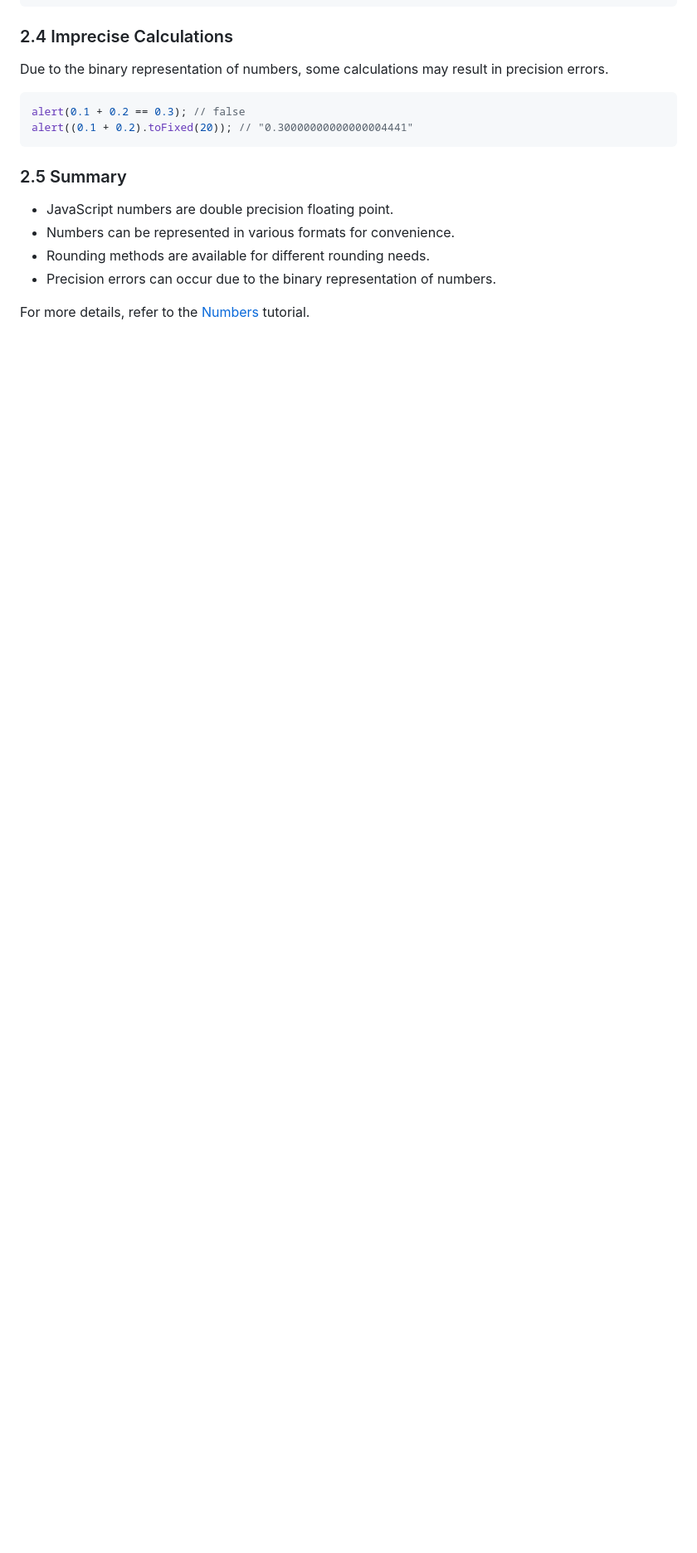
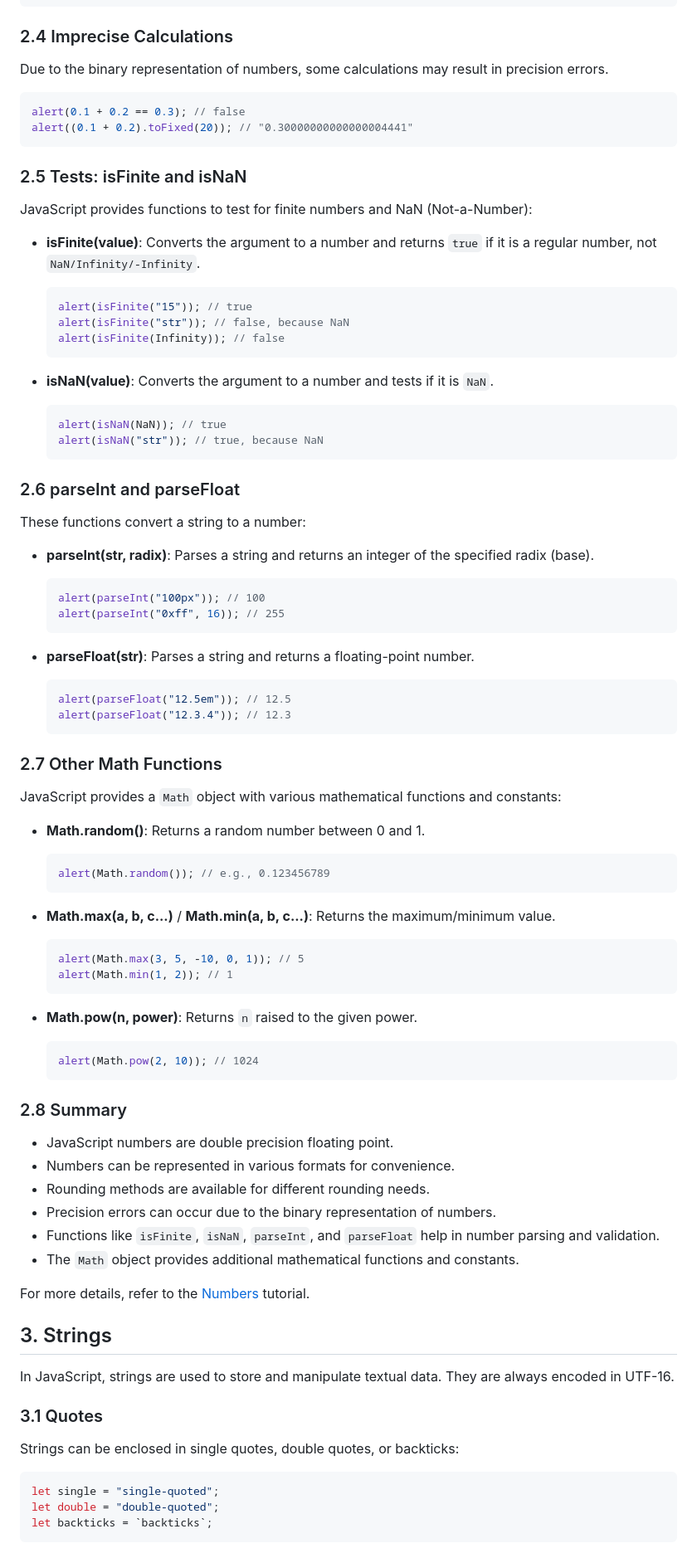
Before and after one commit to natandaniel/javascript, a Markdown page: data-types/readme.md, the part around one of its changes. Shown at 83% size. GitHub-like rendering; blank space fills up the shorter version.

````diff
--- a/data-types/readme.md
+++ b/data-types/readme.md
@@ -134,11 +148,88 @@ alert(0.1 + 0.2 == 0.3); // false
 alert((0.1 + 0.2).toFixed(20)); // "0.30000000000000004441"
 ```
 
-### 2.5 Summary
+### 2.5 Tests: isFinite and isNaN
+
+JavaScript provides functions to test for finite numbers and NaN (Not-a-Number):
+
+- **isFinite(value)**: Converts the argument to a number and returns `true` if it is a regular number, not `NaN/Infinity/-Infinity`.
+
+  ```javascript
+  alert(isFinite("15")); // true
+  alert(isFinite("str")); // false, because NaN
+  alert(isFinite(Infinity)); // false
+  ```
+
+- **isNaN(value)**: Converts the argument to a number and tests if it is `NaN`.
+
+  ```javascript
+  alert(isNaN(NaN)); // true
+  alert(isNaN("str")); // true, because NaN
+  ```
+
+### 2.6 parseInt and parseFloat
+
+These functions convert a string to a number:
+
+- **parseInt(str, radix)**: Parses a string and returns an integer of the specified radix (base).
+
+  ```javascript
+  alert(parseInt("100px")); // 100
+  alert(parseInt("0xff", 16)); // 255
+  ```
+
+- **parseFloat(str)**: Parses a string and returns a floating-point number.
+
+  ```javascript
+  alert(parseFloat("12.5em")); // 12.5
+  alert(parseFloat("12.3.4")); // 12.3
+  ```
+
+### 2.7 Other Math Functions
+
+JavaScript provides a `Math` object with various mathematical functions and constants:
+
+- **Math.random()**: Returns a random number between 0 and 1.
+
+  ```javascript
+  alert(Math.random()); // e.g., 0.123456789
+  ```
+
+- **Math.max(a, b, c...)** / **Math.min(a, b, c...)**: Returns the maximum/minimum value.
+
+  ```javascript
+  alert(Math.max(3, 5, -10, 0, 1)); // 5
+  alert(Math.min(1, 2)); // 1
+  ```
+
+- **Math.pow(n, power)**: Returns `n` raised to the given power.
+
+  ```javascript
+  alert(Math.pow(2, 10)); // 1024
+  ```
+
+### 2.8 Summary
 
 - JavaScript numbers are double precision floating point.
 - Numbers can be represented in various formats for convenience.
 - Rounding methods are available for different rounding needs.
 - Precision errors can occur due to the binary representation of numbers.
+- Functions like `isFinite`, `isNaN`, `parseInt`, and `parseFloat` help in number parsing and validation.
+- The `Math` object provides additional mathematical functions and constants.
 
 For more details, refer to the [Numbers](https://javascript.info/number) tutorial.
+
+## 3. Strings
+
+In JavaScript, strings are used to store and manipulate textual data. They are always encoded in UTF-16.
+
+### 3.1 Quotes
+
+Strings can be enclosed in single quotes, double quotes, or backticks:
+
+```javascript
+let single = "single-quoted";
+let double = "double-quoted";
+let backticks = `backticks`;
+```
+
````
Also changed, not shown: other parts of data-types/readme.md (+105 -1 lines).
